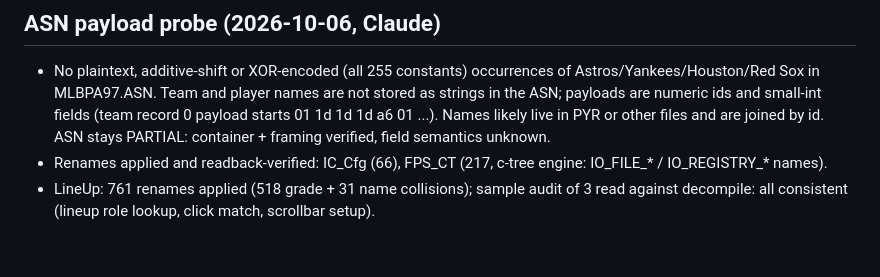
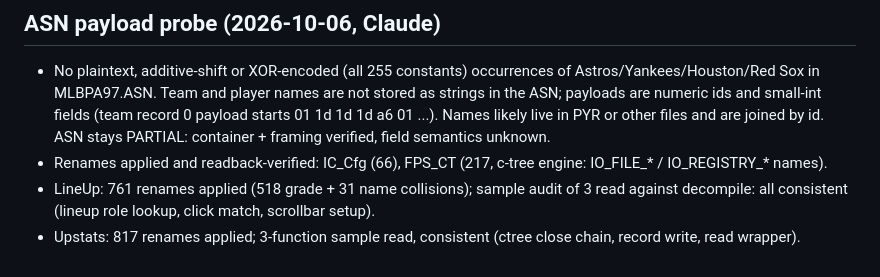
Before and after one commit to wburns02/bbpro98, a Markdown page: work/RE_FINDINGS.md, the part around the change. Drawn GitHub-style.

Commit message:
RE: Upstats renames
Co-Authored-By: Claude Sonnet 5.5 <noreply@anthropic.com>

```diff
--- a/work/RE_FINDINGS.md
+++ b/work/RE_FINDINGS.md
@@ -75,3 +75,4 @@ Output looks plausible and cites strings/callees. Needs the audit gate (spot che
 - No plaintext, additive-shift or XOR-encoded (all 255 constants) occurrences of Astros/Yankees/Houston/Red Sox in MLBPA97.ASN. Team and player names are not stored as strings in the ASN; payloads are numeric ids and small-int fields (team record 0 payload starts 01 1d 1d 1d a6 01 ...). Names likely live in PYR or other files and are joined by id. ASN stays PARTIAL: container + framing verified, field semantics unknown.
 - Renames applied and readback-verified: IC_Cfg (66), FPS_CT (217, c-tree engine: IO_FILE_* / IO_REGISTRY_* names).
 - LineUp: 761 renames applied (518 grade + 31 name collisions); sample audit of 3 read against decompile: all consistent (lineup role lookup, click match, scrollbar setup).
+- Upstats: 817 renames applied; 3-function sample read, consistent (ctree close chain, record write, read wrapper).
```
